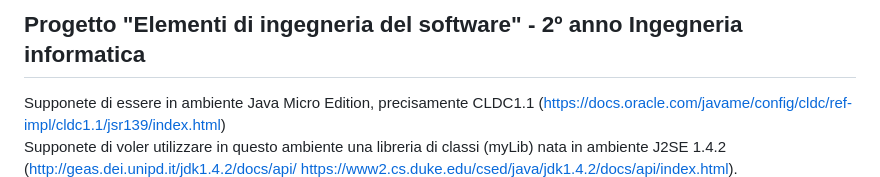
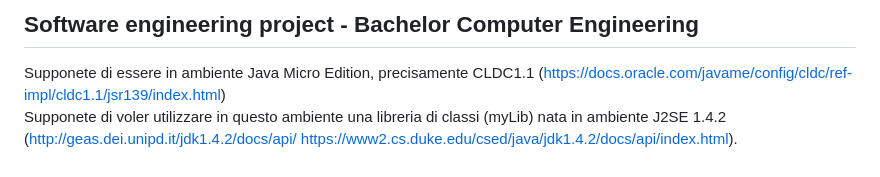
Before and after one commit to hajjajbarison/Esame-Ingegneria-del-software, a Markdown page: README.md, the part around the change. Drawn GitHub-style.

```diff
--- a/README.md
+++ b/README.md
@@ -1,4 +1,4 @@
-Progetto "Elementi di ingegneria del software" - 2º anno Ingegneria informatica
+Software engineering project - Bachelor Computer Engineering
 --------------
 Supponete di essere in ambiente Java Micro Edition, precisamente CLDC1.1
 (https://docs.oracle.com/javame/config/cldc/ref-impl/cldc1.1/jsr139/index.html)
```
